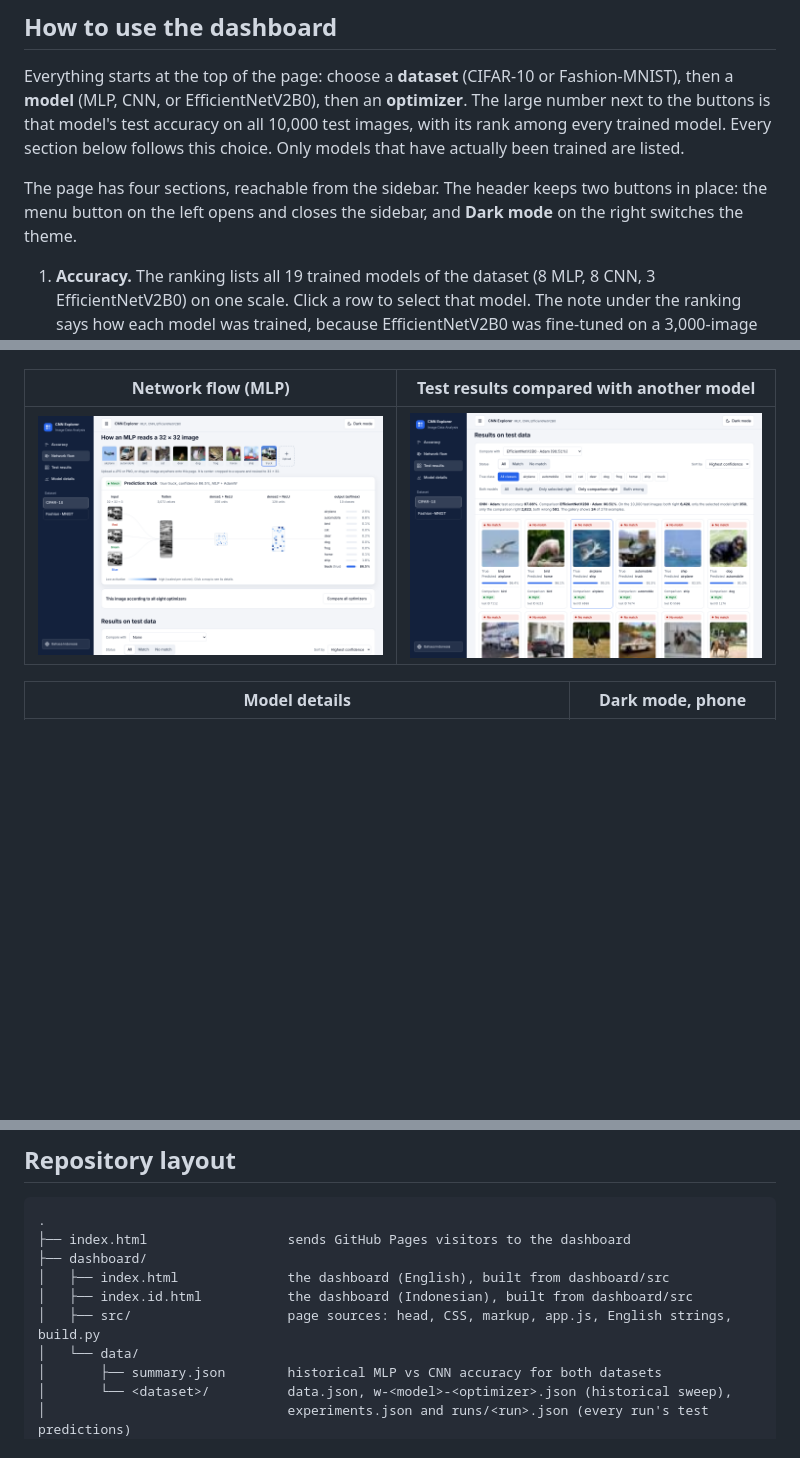
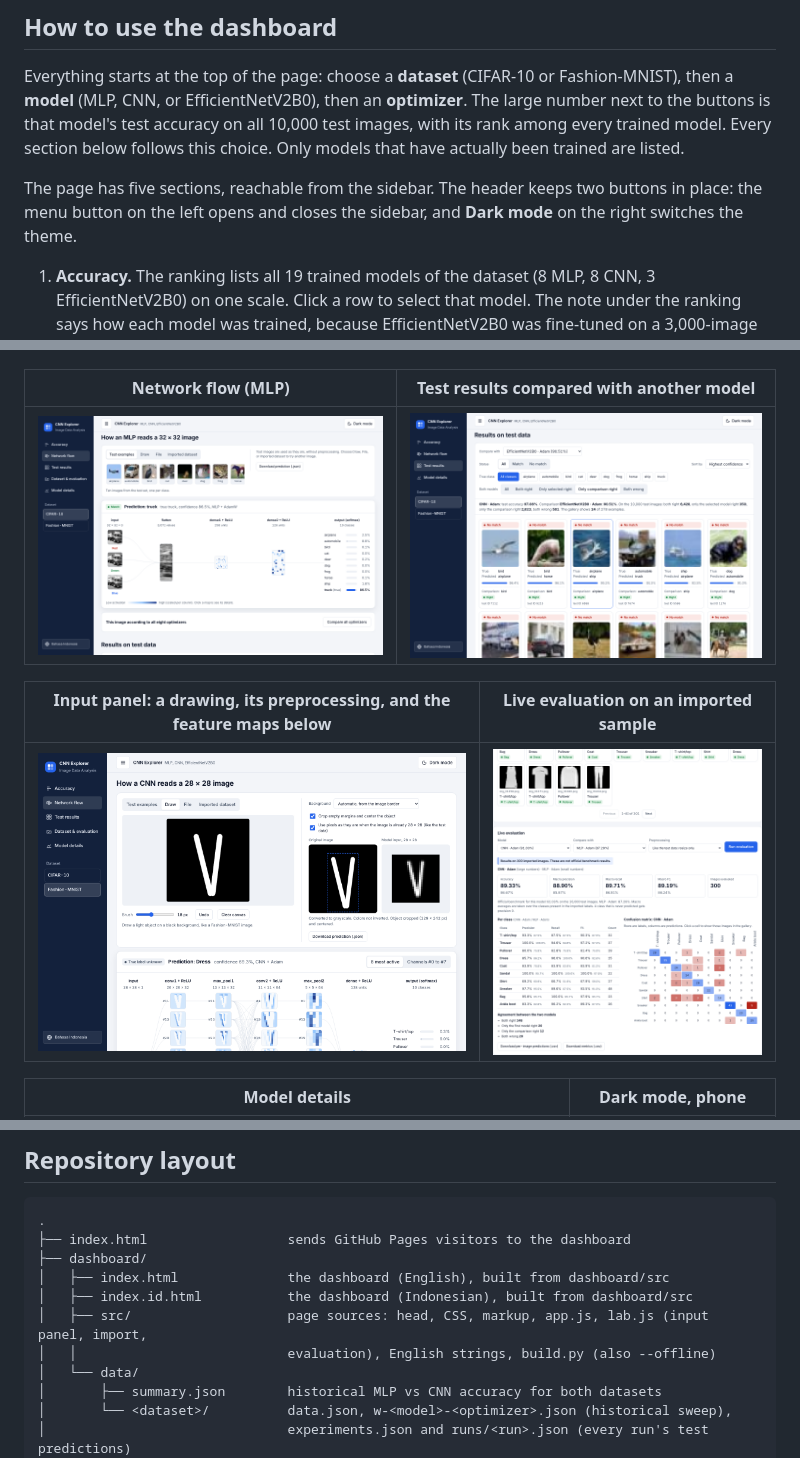
Before and after one commit to Febrianggi/CNN-Implementer, a Markdown page: README.md, 3 parts joined by grey strips. Drawn GitHub-style; pictures changed too: docs/screenshots/en/evaluation.png (added), docs/screenshots/en/lab.png (added), docs/screenshots/en/mlp.png; blank space fills up the shorter version.

```diff
--- a/README.md
+++ b/README.md
@@ -25,6 +25,6 @@ The layout of the network view is inspired by [CNN Explainer](https://poloclub.g
 
 Everything starts at the top of the page: choose a **dataset** (CIFAR-10 or Fashion-MNIST), then a **model** (MLP, CNN, or EfficientNetV2B0), then an **optimizer**. The large number next to the buttons is that model's test accuracy on all 10,000 test images, with its rank among every trained model. Every section below follows this choice. Only models that have actually been trained are listed.
 
-The page has four sections, reachable from the sidebar. The header keeps two buttons in place: the menu button on the left opens and closes the sidebar, and **Dark mode** on the right switches the theme.
+The page has five sections, reachable from the sidebar. The header keeps two buttons in place: the menu button on the left opens and closes the sidebar, and **Dark mode** on the right switches the theme.
 
 1. **Accuracy.** The ranking lists all 19 trained models of the dataset (8 MLP, 8 CNN, 3 EfficientNetV2B0) on one scale. Click a row to select that model. The note under the ranking says how each model was trained, because EfficientNetV2B0 was fine-tuned on a 3,000-image subset at 96 × 96 while MLP and CNN used the full training set.
@@ -41,6 +45,10 @@ On a wide screen the sidebar is open by default and the content widens when you
 | Network flow (MLP) | Test results compared with another model |
 |---|---|
 | ![MLP network flow](docs/screenshots/en/mlp.png) | ![Gallery with a comparison](docs/screenshots/en/gallery.png) |
+
+| Input panel: a drawing, its preprocessing, and the feature maps below | Live evaluation on an imported sample |
+|---|---|
+| ![Input panel and network flow](docs/screenshots/en/lab.png) | ![Live evaluation](docs/screenshots/en/evaluation.png) |
 
 | Model details | Dark mode, phone |
 |---|---|
@@ -250,7 +258,8 @@ Citations:
 ├── dashboard/
 │   ├── index.html              the dashboard (English), built from dashboard/src
 │   ├── index.id.html           the dashboard (Indonesian), built from dashboard/src
-│   ├── src/                    page sources: head, CSS, markup, app.js, English strings, build.py
+│   ├── src/                    page sources: head, CSS, markup, app.js, lab.js (input panel, import,
+│   │                           evaluation), English strings, build.py (also --offline)
 │   └── data/
 │       ├── summary.json        historical MLP vs CNN accuracy for both datasets
 │       └── <dataset>/          data.json, w-<model>-<optimizer>.json (historical sweep),
```
Also changed, not shown: other parts of README.md (+9 -3 lines), README.id.md (+15 -5 lines), docs/screenshots/id/evaluation.png (added), docs/screenshots/id/lab.png (added), docs/screenshots/id/mlp.png, 9 other files.
